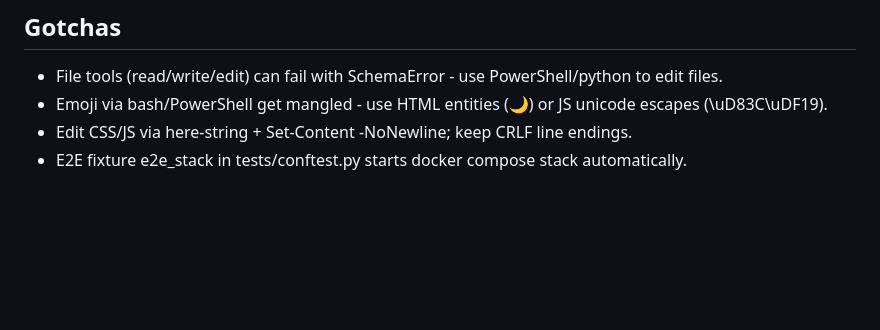
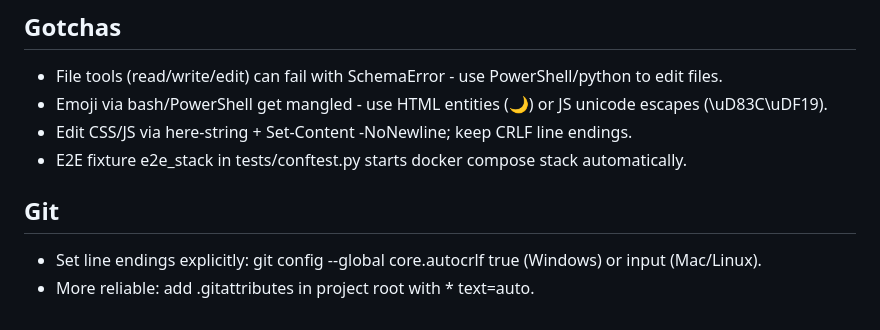
Before and after one commit to vkhobnya-source/my_goal_app, a Markdown page: AGENTS.md, the part around the change. GitHub-like rendering; blank space fills up the shorter version.

Commit message:
Add Git line-ending rule to AGENTS.md

```diff
--- a/AGENTS.md
+++ b/AGENTS.md
@@ -73,3 +73,8 @@ You are an expert Frontend and Node.js developer. Always follow these rules when
 - Emoji via bash/PowerShell get mangled - use HTML entities (&#x1F319;) or JS unicode escapes (\uD83C\uDF19).
 - Edit CSS/JS via here-string + Set-Content -NoNewline; keep CRLF line endings.
 - E2E fixture e2e_stack in tests/conftest.py starts docker compose stack automatically.
+
+
+## Git
+- Set line endings explicitly: git config --global core.autocrlf true (Windows) or input (Mac/Linux).
+- More reliable: add .gitattributes in project root with * text=auto.
```
